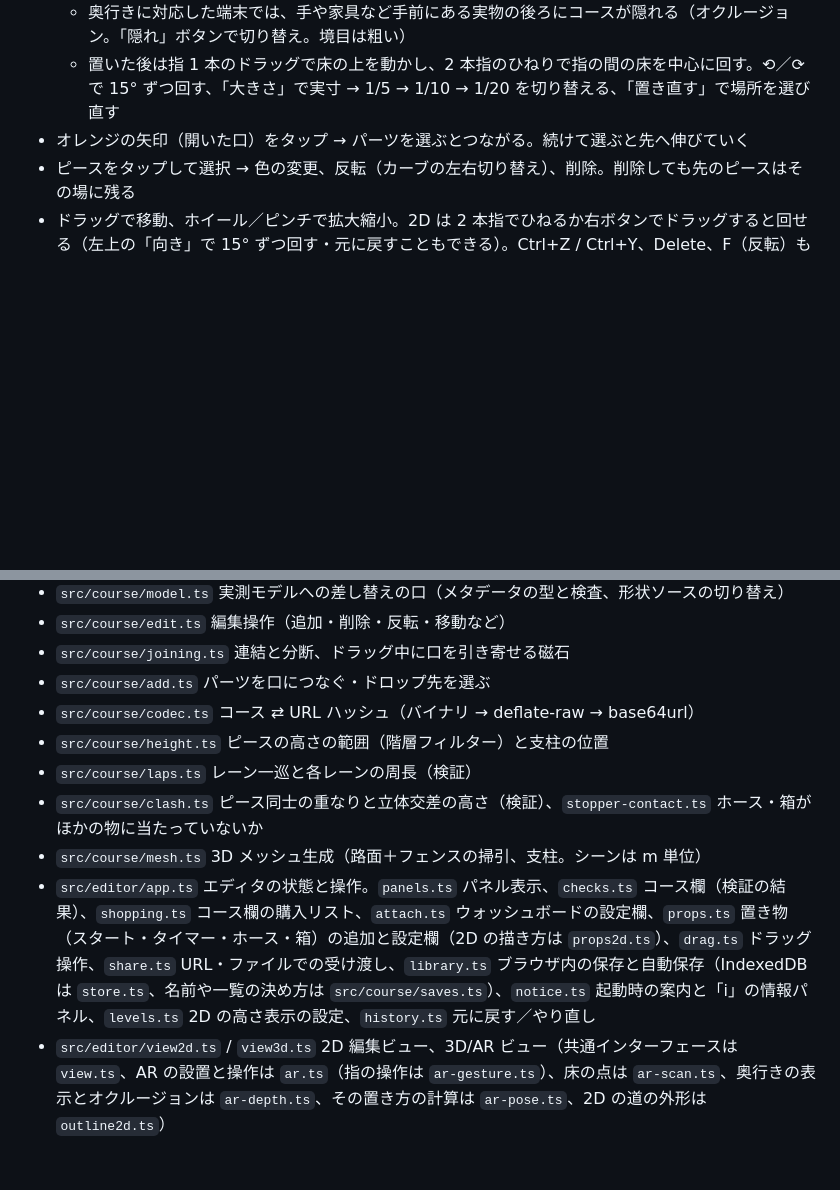
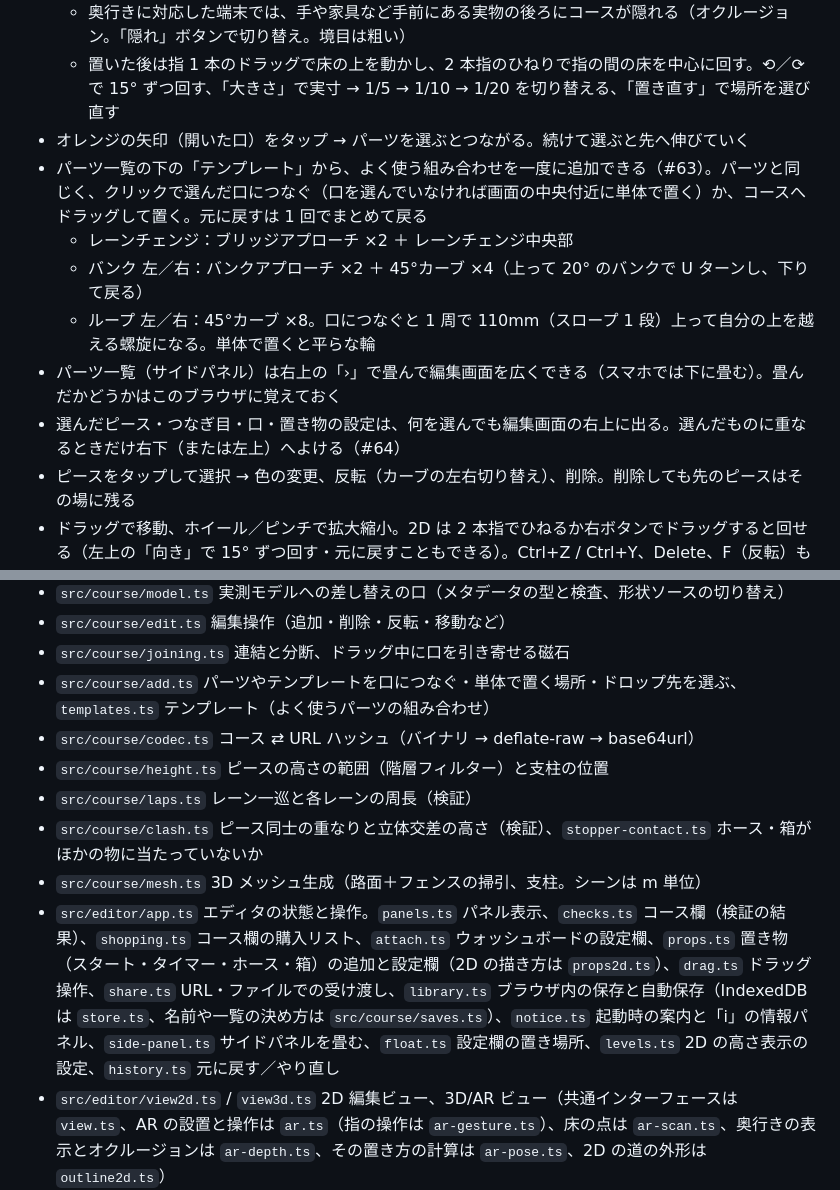
Before and after one commit to simeis512/mini4wd-course-editor-and-simulator, a Markdown page: README.md, 2 parts joined by grey strips. Rendered like a GitHub page; blank space fills up the shorter version.

Commit message:
docs: describe templates, the folding panel and the settings corner
Co-Authored-By: Claude Opus 5.5 (1M context) <noreply@anthropic.com>
Claude-Session: https://claude.ai/code/session_01VSvfb5x2pEkQexpGgUjKBU

```diff
--- a/README.md
+++ b/README.md
@@ -32,6 +32,12 @@ AR は Android の Chrome（ARCore 対応端末）で動く。iPhone の Safari
   - 奥行きに対応した端末では、手や家具など手前にある実物の後ろにコースが隠れる（オクルージョン。「隠れ」ボタンで切り替え。境目は粗い）
   - 置いた後は指 1 本のドラッグで床の上を動かし、2 本指のひねりで指の間の床を中心に回す。⟲／⟳ で 15° ずつ回す、「大きさ」で実寸 → 1/5 → 1/10 → 1/20 を切り替える、「置き直す」で場所を選び直す
 - オレンジの矢印（開いた口）をタップ → パーツを選ぶとつながる。続けて選ぶと先へ伸びていく
+- パーツ一覧の下の「テンプレート」から、よく使う組み合わせを一度に追加できる（#63）。パーツと同じく、クリックで選んだ口につなぐ（口を選んでいなければ画面の中央付近に単体で置く）か、コースへドラッグして置く。元に戻すは 1 回でまとめて戻る
+  - レーンチェンジ：ブリッジアプローチ ×2 ＋ レーンチェンジ中央部
+  - バンク 左／右：バンクアプローチ ×2 ＋ 45°カーブ ×4（上って 20° のバンクで U ターンし、下りて戻る）
+  - ループ 左／右：45°カーブ ×8。口につなぐと 1 周で 110mm（スロープ 1 段）上って自分の上を越える螺旋になる。単体で置くと平らな輪
+- パーツ一覧（サイドパネル）は右上の「›」で畳んで編集画面を広くできる（スマホでは下に畳む）。畳んだかどうかはこのブラウザに覚えておく
+- 選んだピース・つなぎ目・口・置き物の設定は、何を選んでも編集画面の右上に出る。選んだものに重なるときだけ右下（または左上）へよける（#64）
 - ピースをタップして選択 → 色の変更、反転（カーブの左右切り替え）、削除。削除しても先のピースはその場に残る
 - ドラッグで移動、ホイール／ピンチで拡大縮小。2D は 2 本指でひねるか右ボタンでドラッグすると回せる（左上の「向き」で 15° ずつ回す・元に戻すこともできる）。Ctrl+Z / Ctrl+Y、Delete、F（反転）も使える
 - コースは URL（`#c=...`）に自動で保存される。「URLをコピー」で共有、JSON の書き出し／読み込みも可能
@@ -77,13 +83,13 @@ AR は Android の Chrome（ARCore 対応端末）で動く。iPhone の Safari
 - `src/course/model.ts` 実測モデルへの差し替えの口（メタデータの型と検査、形状ソースの切り替え）
 - `src/course/edit.ts` 編集操作（追加・削除・反転・移動など）
 - `src/course/joining.ts` 連結と分断、ドラッグ中に口を引き寄せる磁石
-- `src/course/add.ts` パーツを口につなぐ・ドロップ先を選ぶ
+- `src/course/add.ts` パーツやテンプレートを口につなぐ・単体で置く場所・ドロップ先を選ぶ、`templates.ts` テンプレート（よく使うパーツの組み合わせ）
 - `src/course/codec.ts` コース ⇄ URL ハッシュ（バイナリ → deflate-raw → base64url）
 - `src/course/height.ts` ピースの高さの範囲（階層フィルター）と支柱の位置
 - `src/course/laps.ts` レーン一巡と各レーンの周長（検証）
 - `src/course/clash.ts` ピース同士の重なりと立体交差の高さ（検証）、`stopper-contact.ts` ホース・箱がほかの物に当たっていないか
 - `src/course/mesh.ts` 3D メッシュ生成（路面＋フェンスの掃引、支柱。シーンは m 単位）
-- `src/editor/app.ts` エディタの状態と操作。`panels.ts` パネル表示、`checks.ts` コース欄（検証の結果）、`shopping.ts` コース欄の購入リスト、`attach.ts` ウォッシュボードの設定欄、`props.ts` 置き物（スタート・タイマー・ホース・箱）の追加と設定欄（2D の描き方は `props2d.ts`）、`drag.ts` ドラッグ操作、`share.ts` URL・ファイルでの受け渡し、`library.ts` ブラウザ内の保存と自動保存（IndexedDB は `store.ts`、名前や一覧の決め方は `src/course/saves.ts`）、`notice.ts` 起動時の案内と「i」の情報パネル、`levels.ts` 2D の高さ表示の設定、`history.ts` 元に戻す／やり直し
+- `src/editor/app.ts` エディタの状態と操作。`panels.ts` パネル表示、`checks.ts` コース欄（検証の結果）、`shopping.ts` コース欄の購入リスト、`attach.ts` ウォッシュボードの設定欄、`props.ts` 置き物（スタート・タイマー・ホース・箱）の追加と設定欄（2D の描き方は `props2d.ts`）、`drag.ts` ドラッグ操作、`share.ts` URL・ファイルでの受け渡し、`library.ts` ブラウザ内の保存と自動保存（IndexedDB は `store.ts`、名前や一覧の決め方は `src/course/saves.ts`）、`notice.ts` 起動時の案内と「i」の情報パネル、`side-panel.ts` サイドパネルを畳む、`float.ts` 設定欄の置き場所、`levels.ts` 2D の高さ表示の設定、`history.ts` 元に戻す／やり直し
 - `src/editor/view2d.ts` / `view3d.ts` 2D 編集ビュー、3D/AR ビュー（共通インターフェースは `view.ts`、AR の設置と操作は `ar.ts`（指の操作は `ar-gesture.ts`）、床の点は `ar-scan.ts`、奥行きの表示とオクルージョンは `ar-depth.ts`、その置き方の計算は `ar-pose.ts`、2D の道の外形は `outline2d.ts`）
 - `src/physics/` Rapier の物理ワールド（シミュレーター用、未接続）
 
```
Also changed, not shown: CONTRIBUTING.md (+2 -1 lines).
